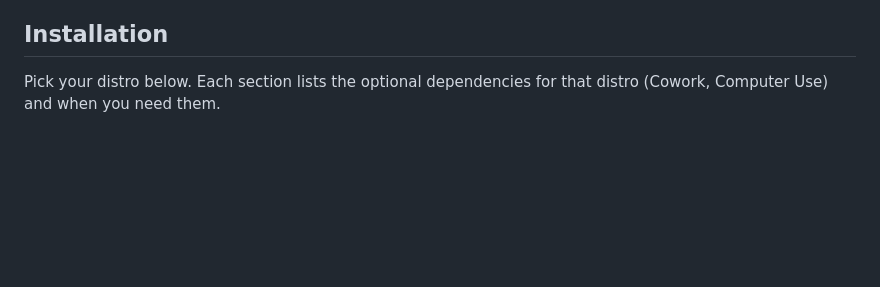
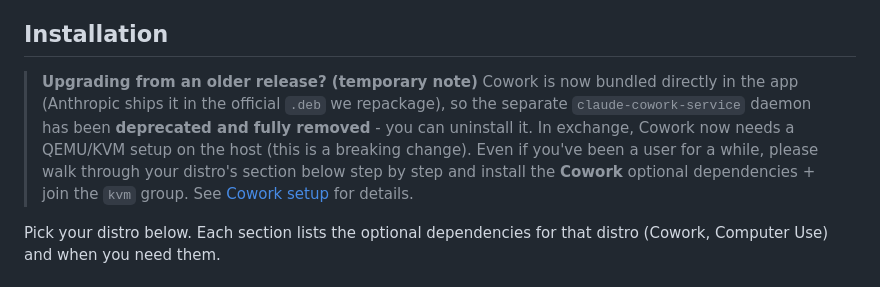
Before and after one commit to patrickjaja/claude-desktop-bin, a Markdown page: README.md, the part around the change. Drawn GitHub-style; blank space fills up the shorter version.

Commit message:
README: add temporary migration note about cowork-service removal
Cowork is now bundled in the official .deb we repackage, so the separate
claude-cowork-service daemon is deprecated and removed. This is a breaking
change for existing users: Cowork now needs a QEMU/KVM setup on the host.
Point upgraders at their distro's step-by-step install section.

```diff
--- a/README.md
+++ b/README.md
@@ -47,6 +47,8 @@ Everything else - Chat, Claude Code, Cowork, Browser Tools, 3P/enterprise infere
 </details>
 
 ## Installation
+
+> **Upgrading from an older release? (temporary note)** Cowork is now bundled directly in the app (Anthropic ships it in the official `.deb` we repackage), so the separate `claude-cowork-service` daemon has been **deprecated and fully removed** - you can uninstall it. In exchange, Cowork now needs a QEMU/KVM setup on the host (this is a breaking change). Even if you've been a user for a while, please walk through your distro's section below step by step and install the **Cowork** optional dependencies + join the `kvm` group. See [Cowork setup](#cowork-setup-needs-devkvm) for details.
 
 Pick your distro below. Each section lists the optional dependencies for that distro (Cowork, Computer Use) and when you need them.
 
```
